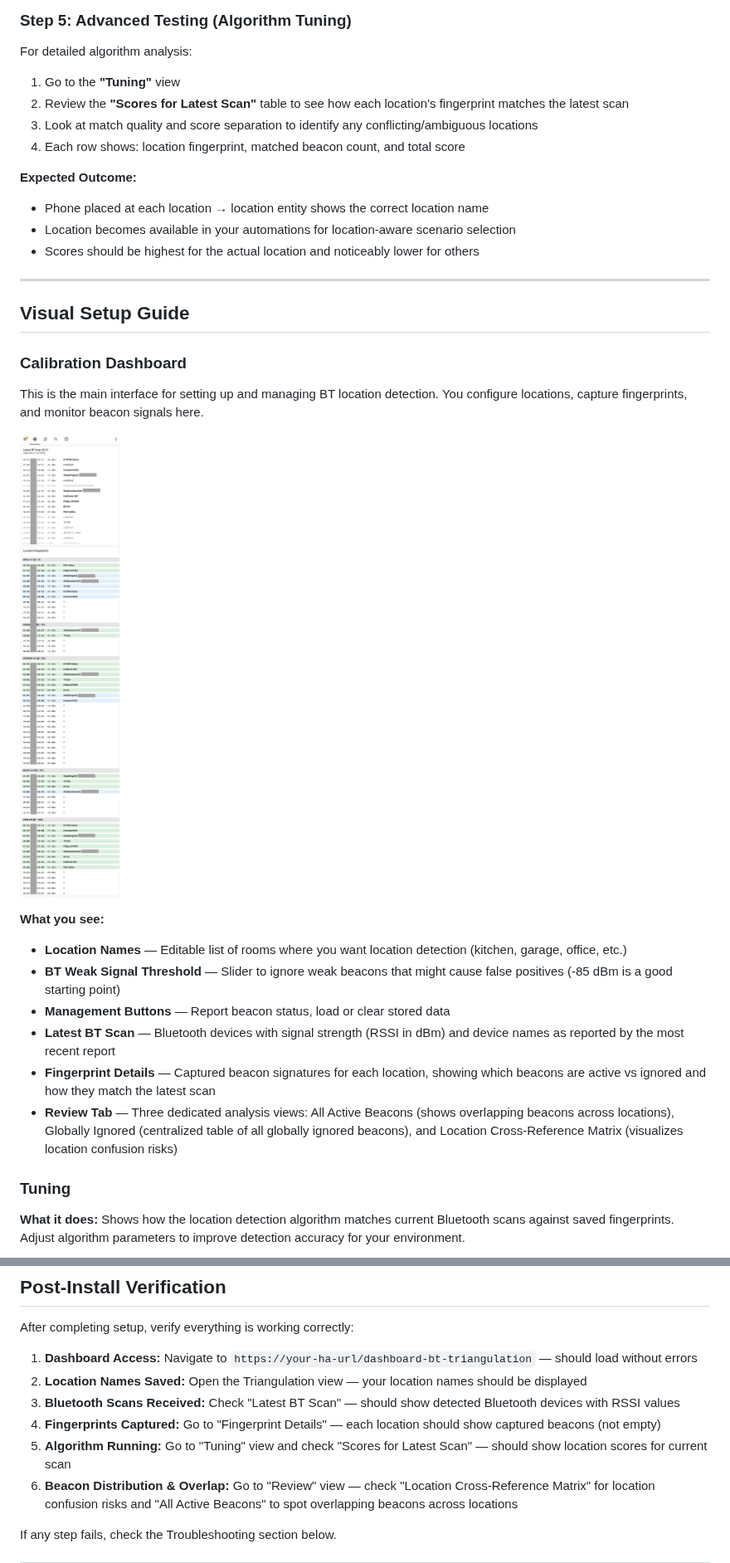
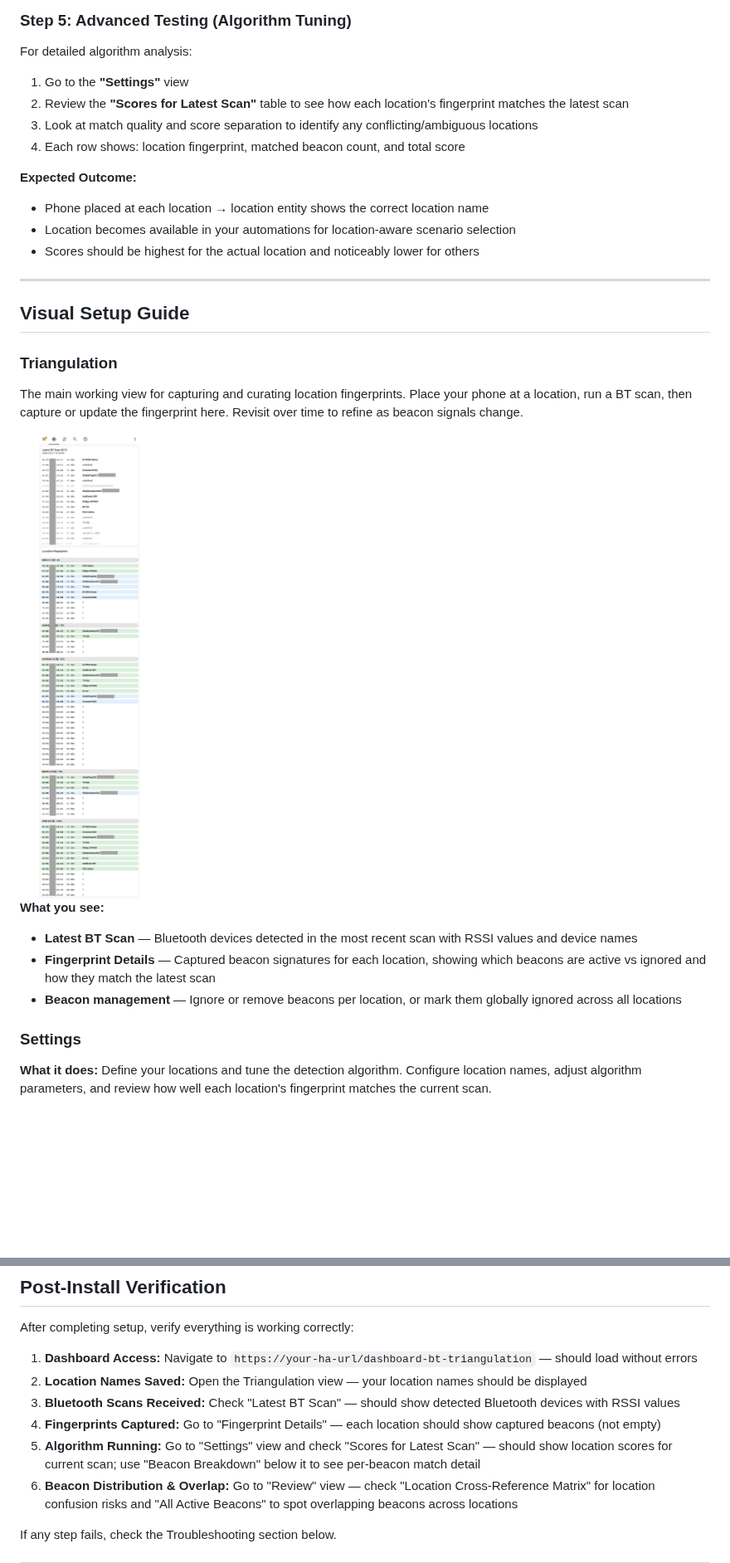
Before and after one commit to ptorngren/home-assistant-samples, a Markdown page: triangulation/README.md, 2 parts joined by grey strips. Shown at 83% size. Rendered like a GitHub page; blank space fills up the shorter version.

```diff
--- a/triangulation/README.md
+++ b/triangulation/README.md
@@ -563,7 +563,7 @@ See **"Common Tasks"** section below for detailed procedures and additional refi
 ### Step 5: Advanced Testing (Algorithm Tuning)
 
 For detailed algorithm analysis:
-1. Go to the **"Tuning"** view
+1. Go to the **"Settings"** view
 2. Review the **"Scores for Latest Scan"** table to see how each location's fingerprint matches the latest scan
 3. Look at match quality and score separation to identify any conflicting/ambiguous locations
 4. Each row shows: location fingerprint, matched beacon count, and total score
@@ -577,21 +577,18 @@ For detailed algorithm analysis:
 
 ## Visual Setup Guide
 
-### Calibration Dashboard
+### Triangulation
 
-This is the main interface for setting up and managing BT location detection. You configure locations, capture fingerprints, and monitor beacon signals here.
+The main working view for capturing and curating location fingerprints. Place your phone at a location, run a BT scan, then capture or update the fingerprint here. Revisit over time to refine as beacon signals change.
 
-![BT Location Calibration Dashboard](docs/triangulation.jpg)
+<img src="docs/triangulation.jpg" width="20%" alt="Triangulation View">
 
 **What you see:**
-- **Location Names** — Editable list of rooms where you want location detection (kitchen, garage, office, etc.)
-- **BT Weak Signal Threshold** — Slider to ignore weak beacons that might cause false positives (-85 dBm is a good starting point)
-- **Management Buttons** — Report beacon status, load or clear stored data
-- **Latest BT Scan** — Bluetooth devices with signal strength (RSSI in dBm) and device names as reported by the most recent report
+- **Latest BT Scan** — Bluetooth devices detected in the most recent scan with RSSI values and device names
 - **Fingerprint Details** — Captured beacon signatures for each location, showing which beacons are active vs ignored and how they match the latest scan
-- **Review Tab** — Three dedicated analysis views: All Active Beacons (shows overlapping beacons across locations), Globally Ignored (centralized table of all globally ignored beacons), and Location Cross-Reference Matrix (visualizes location confusion risks)
+- **Beacon management** — Ignore or remove beacons per location, or mark them globally ignored across all locations
 
-### Tuning
+### Settings
 
-**What it does:** Shows how the location detection algorithm matches current Bluetooth scans against saved fingerprints. Adjust algorithm parameters to improve detection accuracy for your environment.
+**What it does:** Define your locations and tune the detection algorithm. Configure location names, adjust algorithm parameters, and review how well each location's fingerprint matches the current scan.
 
@@ -740,7 +742,7 @@ After completing setup, verify everything is working correctly:
 2. **Location Names Saved:** Open the Triangulation view — your location names should be displayed
 3. **Bluetooth Scans Received:** Check "Latest BT Scan" — should show detected Bluetooth devices with RSSI values
 4. **Fingerprints Captured:** Go to "Fingerprint Details" — each location should show captured beacons (not empty)
-5. **Algorithm Running:** Go to "Tuning" view and check "Scores for Latest Scan" — should show location scores for current scan
+5. **Algorithm Running:** Go to "Settings" view and check "Scores for Latest Scan" — should show location scores for current scan; use "Beacon Breakdown" below it to see per-beacon match detail
 6. **Beacon Distribution & Overlap:** Go to "Review" view — check "Location Cross-Reference Matrix" for location confusion risks and "All Active Beacons" to spot overlapping beacons across locations
 
 If any step fails, check the Troubleshooting section below.
```
Also changed, not shown: other parts of triangulation/README.md (+11 -6 lines), triangulation/docs/tuning.jpg, 2 other files.
